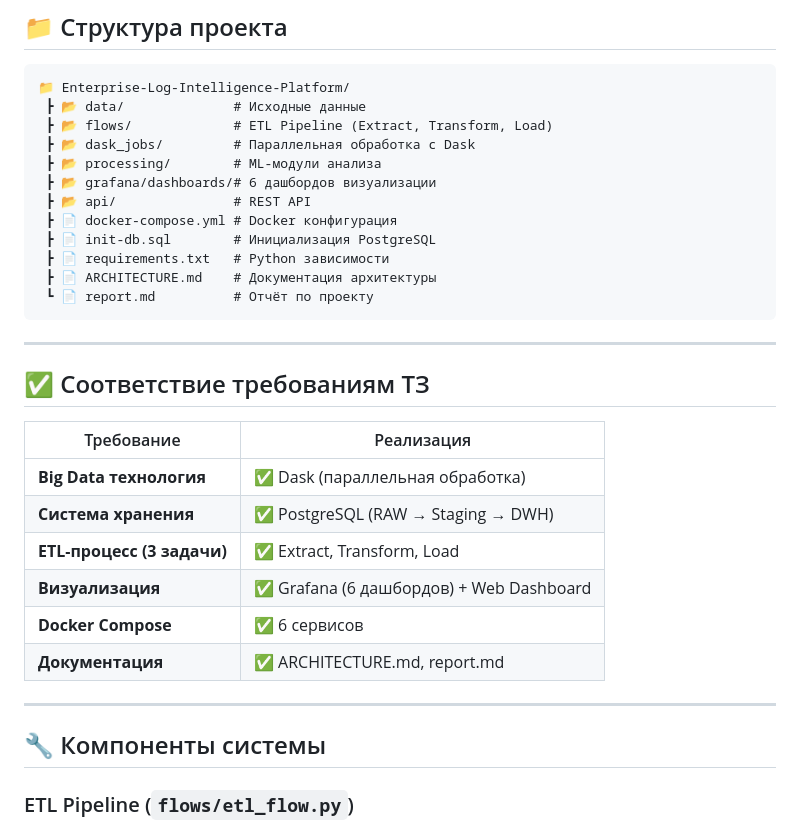
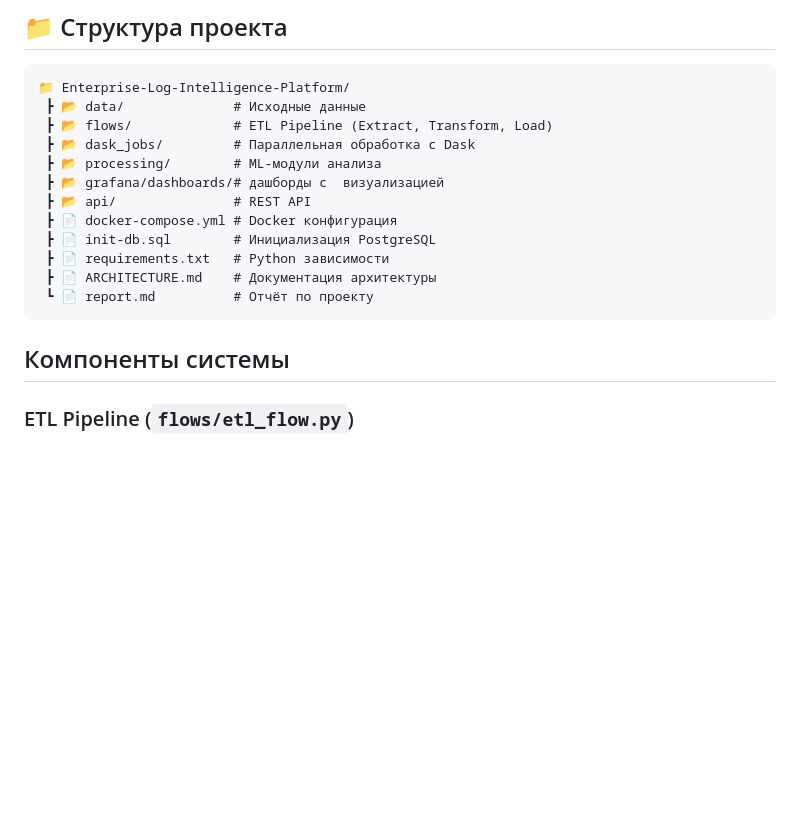
Before and after one commit to R2NN/TOBD, a Markdown page: README.md, the part around the change printed below. GitHub-like rendering; blank space fills up the shorter version.

````diff
--- a/README.md
+++ b/README.md
@@ -97,7 +97,7 @@ docker-compose up -d
  ┣ 📂 flows/             # ETL Pipeline (Extract, Transform, Load)
  ┣ 📂 dask_jobs/         # Параллельная обработка с Dask
  ┣ 📂 processing/        # ML-модули анализа
- ┣ 📂 grafana/dashboards/# 6 дашбордов визуализации
+ ┣ 📂 grafana/dashboards/# дашборды с  визуализацией
  ┣ 📂 api/               # REST API
  ┣ 📄 docker-compose.yml # Docker конфигурация
  ┣ 📄 init-db.sql        # Инициализация PostgreSQL
@@ -106,22 +106,8 @@ docker-compose up -d
  ┗ 📄 report.md          # Отчёт по проекту
 ```
 
----
 
-## ✅ Соответствие требованиям ТЗ
-
-| Требование | Реализация |
-|------------|------------|
-| **Big Data технология** | ✅ Dask (параллельная обработка) |
-| **Система хранения** | ✅ PostgreSQL (RAW → Staging → DWH) |
-| **ETL-процесс (3 задачи)** | ✅ Extract, Transform, Load |
-| **Визуализация** | ✅ Grafana (6 дашбордов) + Web Dashboard |
-| **Docker Compose** | ✅ 6 сервисов |
-| **Документация** | ✅ ARCHITECTURE.md, report.md |
-
----
-
-## 🔧 Компоненты системы
+##  Компоненты системы
 
 ### ETL Pipeline (`flows/etl_flow.py`)
 - **Extract**: Извлечение данных из ZIP, CSV, JSON
````
Also changed, not shown: other parts of README.md (+2 -2 lines).
